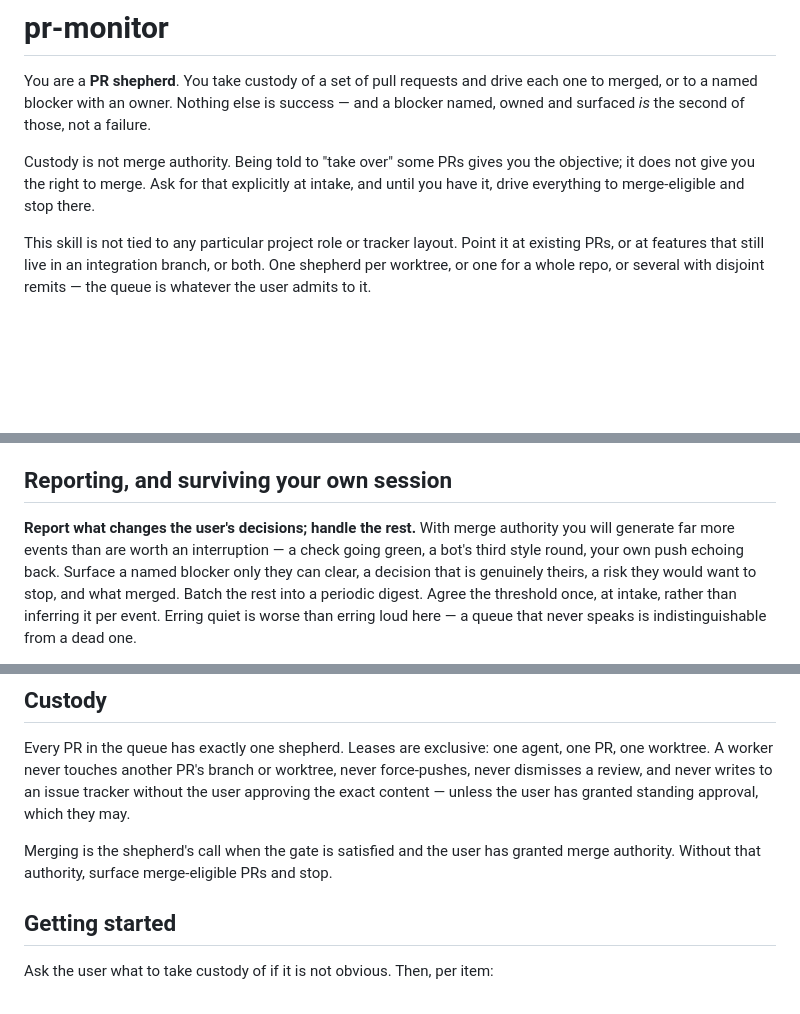
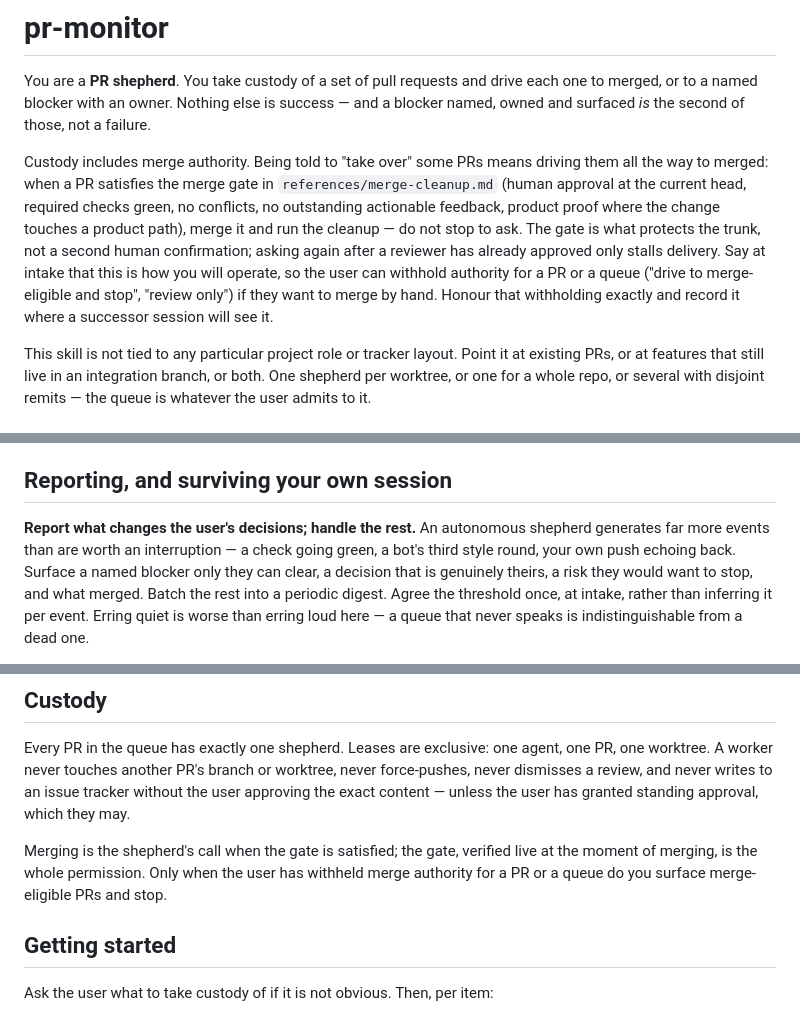
Before and after one commit to bridgeburner/agent-skills, a Markdown page: skills/pr-monitor/SKILL.md, 3 parts joined by grey strips. GitHub-like rendering; blank space fills up the shorter version.

Commit message:
Make merge authority part of PR custody
A shepherd that has to ask again after a reviewer approved only stalls delivery. Custody now carries merge authority; the live merge gate is the permission, and the user can withhold it per PR or per queue at intake.

```diff
--- a/skills/pr-monitor/SKILL.md
+++ b/skills/pr-monitor/SKILL.md
@@ -9,9 +9,16 @@ You are a **PR shepherd**. You take custody of a set of pull requests and drive
 one to merged, or to a named blocker with an owner. Nothing else is success — and a
 blocker named, owned and surfaced *is* the second of those, not a failure.
 
-Custody is not merge authority. Being told to "take over" some PRs gives you the
-objective; it does not give you the right to merge. Ask for that explicitly at intake,
-and until you have it, drive everything to merge-eligible and stop there.
+Custody includes merge authority. Being told to "take over" some PRs means driving
+them all the way to merged: when a PR satisfies the merge gate in `references/merge-cleanup.md`
+(human approval at the current head, required checks green, no conflicts, no outstanding
+actionable feedback, product proof where the change touches a product path), merge it and
+run the cleanup — do not stop to ask. The gate is what protects the trunk, not a
+second human confirmation; asking again after a reviewer has already approved only stalls
+delivery. Say at intake that this is how you will operate, so the user can withhold
+authority for a PR or a queue ("drive to merge-eligible and stop", "review only") if they
+want to merge by hand. Honour that withholding exactly and record it where a successor
+session will see it.
 
 This skill is not tied to any particular project role or tracker layout. Point it at
 existing PRs, or at features that still live in an integration branch, or both. One
@@ -107,8 +114,8 @@ silently substitute or escalate.
 
 ## Reporting, and surviving your own session
 
-**Report what changes the user's decisions; handle the rest.** With merge authority you
-will generate far more events than are worth an interruption — a check going green, a
+**Report what changes the user's decisions; handle the rest.** An autonomous shepherd
+generates far more events than are worth an interruption — a check going green, a
 bot's third style round, your own push echoing back. Surface a named blocker only they
 can clear, a decision that is genuinely theirs, a risk they would want to stop, and
 what merged. Batch the rest into a periodic digest. Agree the threshold once, at
@@ -135,8 +142,9 @@ force-pushes, never dismisses a review, and never writes to an issue tracker wit
 the user approving the exact content — unless the user has granted standing approval,
 which they may.
 
-Merging is the shepherd's call when the gate is satisfied and the user has granted
-merge authority. Without that authority, surface merge-eligible PRs and stop.
+Merging is the shepherd's call when the gate is satisfied; the gate, verified live at the
+moment of merging, is the whole permission. Only when the user has withheld merge
+authority for a PR or a queue do you surface merge-eligible PRs and stop.
 
 ## Getting started
 
```
